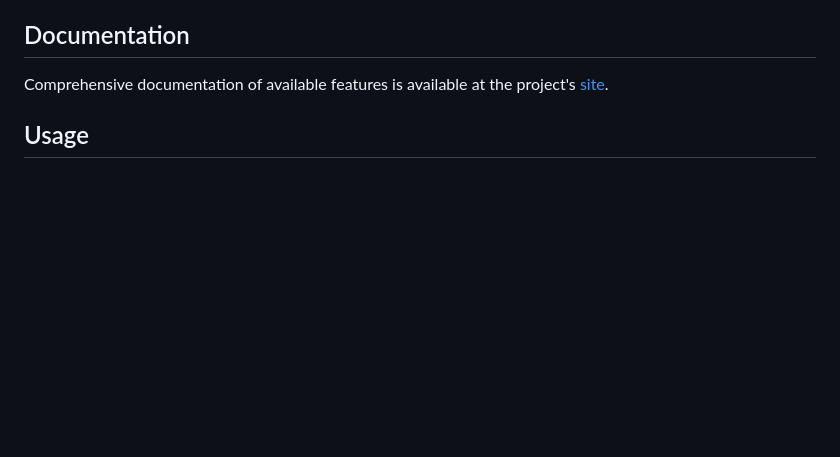
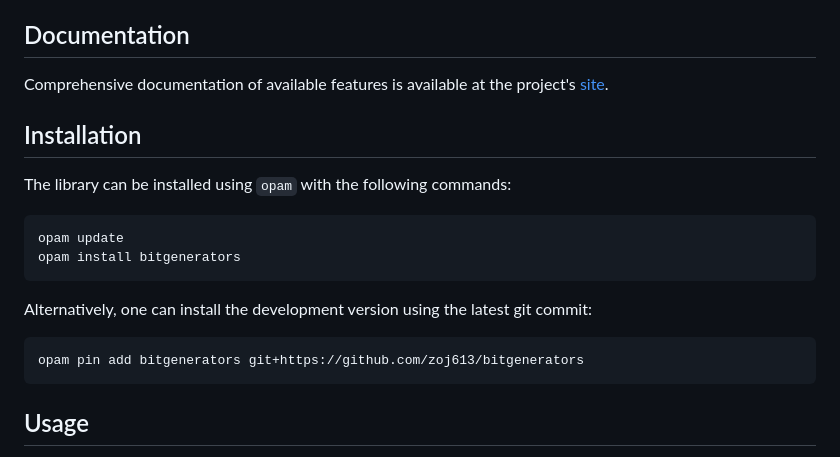
Before and after one commit to zoj613/bitgenerators, a Markdown page: README.md, the part around the change. Rendered like a GitHub page; blank space fills up the shorter version.

Commit message:
Add installation instructions to README file.

````diff
--- a/README.md
+++ b/README.md
@@ -9,6 +9,17 @@ numpy's bitgenerator interface in a purely functional manner for Ocaml users.
 
 ## Documentation
 Comprehensive documentation of available features is available at the project's [site][4].
+
+## Installation
+The library can be installed using `opam` with the following commands:
+```shell
+opam update
+opam install bitgenerators
+```
+Alternatively, one can install the development version using the latest git commit:
+```shell
+opam pin add bitgenerators git+https://github.com/zoj613/bitgenerators
+```
 
 ## Usage
 A `SeedSequence` module based [on these ideas][5] is available to providing a high quality seed sequence that
````
